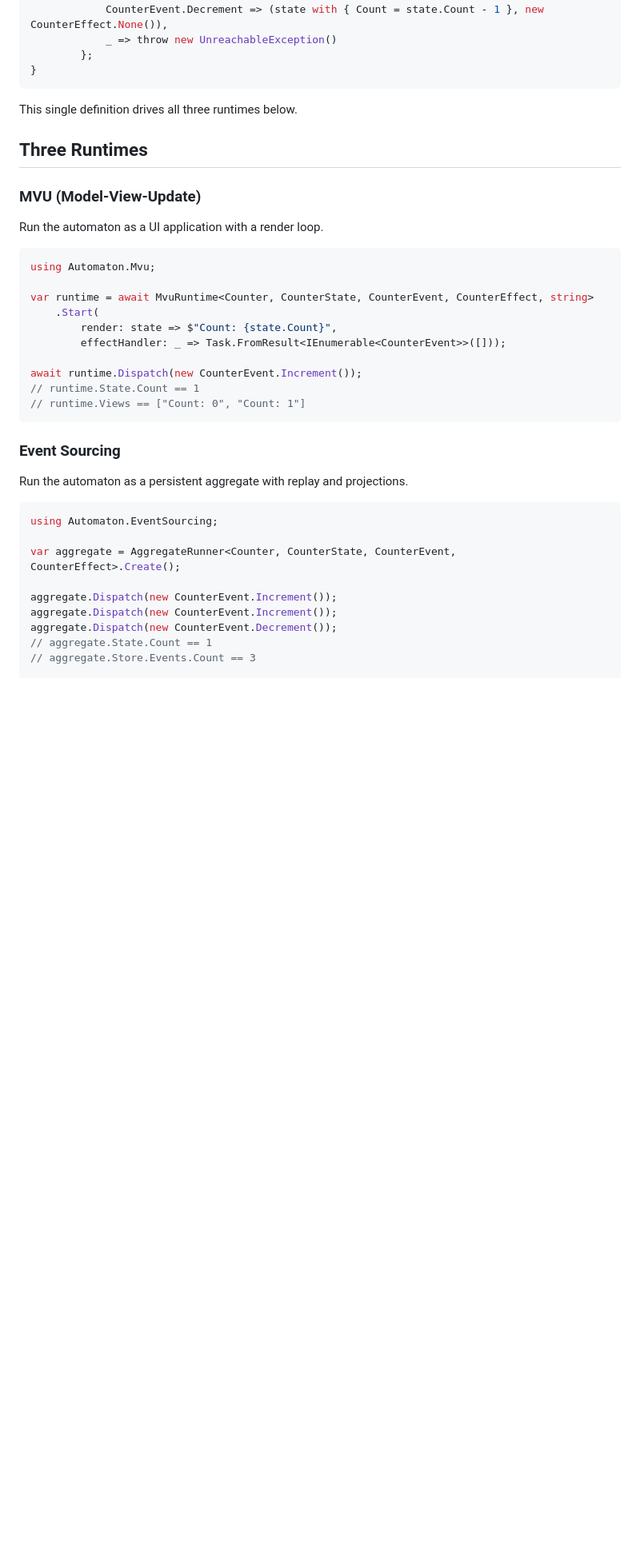
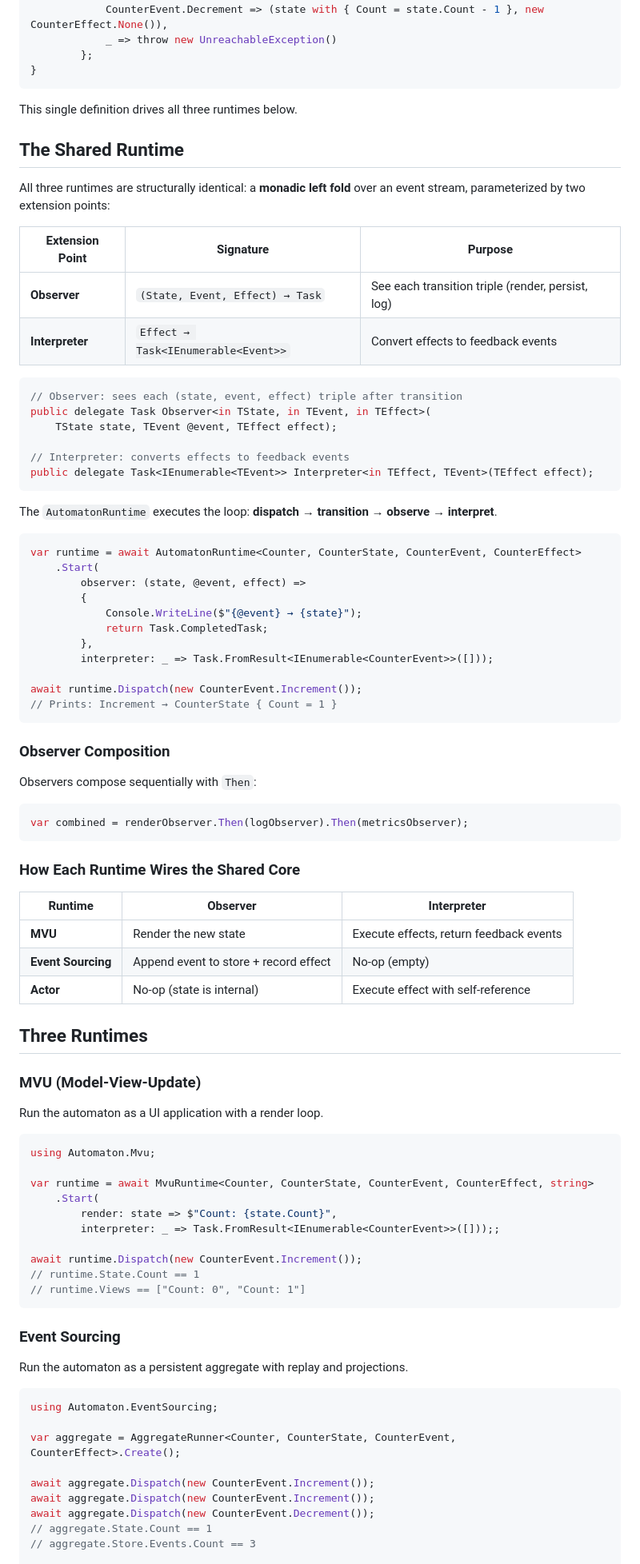
Before and after one commit to MCGPPeters/Automaton, a Markdown page: README.md, the part around one of its changes. Shown at 80% size. Rendered like a GitHub page; blank space fills up the shorter version.

Commit message:
docs: document shared runtime (Observer, Interpreter, Then combinator)

````diff
--- a/README.md
+++ b/README.md
@@ -62,6 +62,56 @@ public class Counter : Automaton<CounterState, CounterEvent, CounterEffect>
 
 This single definition drives all three runtimes below.
 
+## The Shared Runtime
+
+All three runtimes are structurally identical: a **monadic left fold** over an event stream, parameterized by two extension points:
+
+| Extension Point | Signature | Purpose |
+| --------------- | --------- | ------- |
+| **Observer** | `(State, Event, Effect) → Task` | See each transition triple (render, persist, log) |
+| **Interpreter** | `Effect → Task<IEnumerable<Event>>` | Convert effects to feedback events |
+
+```csharp
+// Observer: sees each (state, event, effect) triple after transition
+public delegate Task Observer<in TState, in TEvent, in TEffect>(
+    TState state, TEvent @event, TEffect effect);
+
+// Interpreter: converts effects to feedback events
+public delegate Task<IEnumerable<TEvent>> Interpreter<in TEffect, TEvent>(TEffect effect);
+```
+
+The `AutomatonRuntime` executes the loop: **dispatch → transition → observe → interpret**.
+
+```csharp
+var runtime = await AutomatonRuntime<Counter, CounterState, CounterEvent, CounterEffect>
+    .Start(
+        observer: (state, @event, effect) =>
+        {
+            Console.WriteLine($"{@event} → {state}");
+            return Task.CompletedTask;
+        },
+        interpreter: _ => Task.FromResult<IEnumerable<CounterEvent>>([]));
+
+await runtime.Dispatch(new CounterEvent.Increment());
+// Prints: Increment → CounterState { Count = 1 }
+```
+
+### Observer Composition
+
+Observers compose sequentially with `Then`:
+
+```csharp
+var combined = renderObserver.Then(logObserver).Then(metricsObserver);
+```
+
+### How Each Runtime Wires the Shared Core
+
+| Runtime | Observer | Interpreter |
+| ------- | -------- | ----------- |
+| **MVU** | Render the new state | Execute effects, return feedback events |
+| **Event Sourcing** | Append event to store + record effect | No-op (empty) |
+| **Actor** | No-op (state is internal) | Execute effect with self-reference |
+
 ## Three Runtimes
 
 ### MVU (Model-View-Update)
@@ -74,7 +124,7 @@ using Automaton.Mvu;
 var runtime = await MvuRuntime<Counter, CounterState, CounterEvent, CounterEffect, string>
     .Start(
         render: state => $"Count: {state.Count}",
-        effectHandler: _ => Task.FromResult<IEnumerable<CounterEvent>>([]));
+        interpreter: _ => Task.FromResult<IEnumerable<CounterEvent>>([]));;
 
 await runtime.Dispatch(new CounterEvent.Increment());
 // runtime.State.Count == 1
@@ -90,9 +140,9 @@ using Automaton.EventSourcing;
 
 var aggregate = AggregateRunner<Counter, CounterState, CounterEvent, CounterEffect>.Create();
 
-aggregate.Dispatch(new CounterEvent.Increment());
-aggregate.Dispatch(new CounterEvent.Increment());
-aggregate.Dispatch(new CounterEvent.Decrement());
+await aggregate.Dispatch(new CounterEvent.Increment());
+await aggregate.Dispatch(new CounterEvent.Increment());
+await aggregate.Dispatch(new CounterEvent.Decrement());
 // aggregate.State.Count == 1
 // aggregate.Store.Events.Count == 3
 
````
Also changed, not shown: other parts of README.md (+20 -1 lines), Automaton/README.md (+33 -5 lines).
